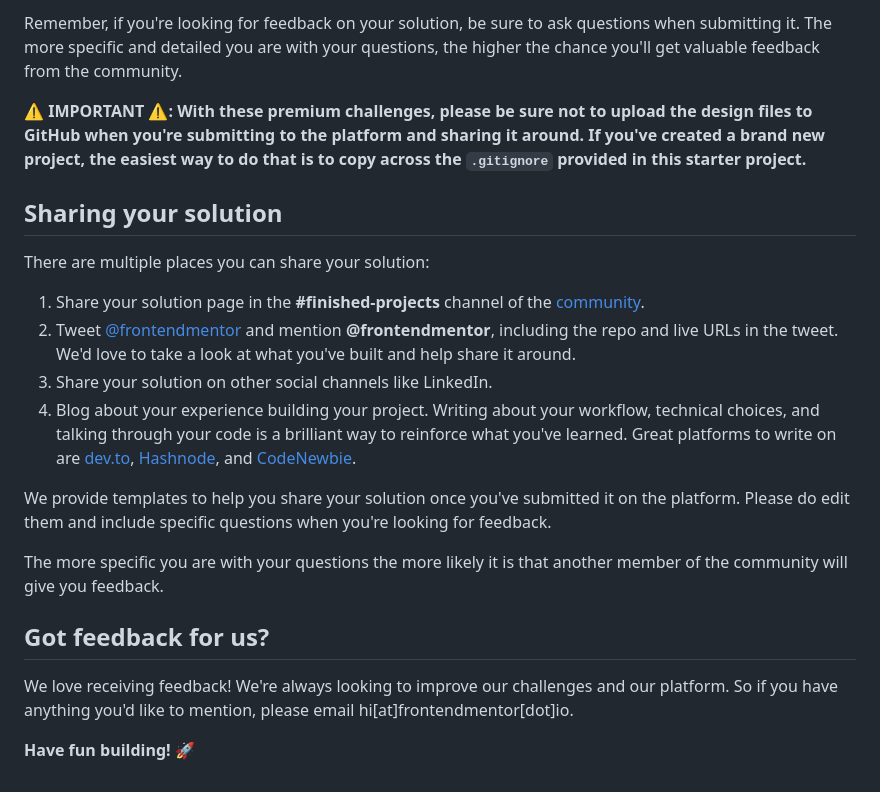
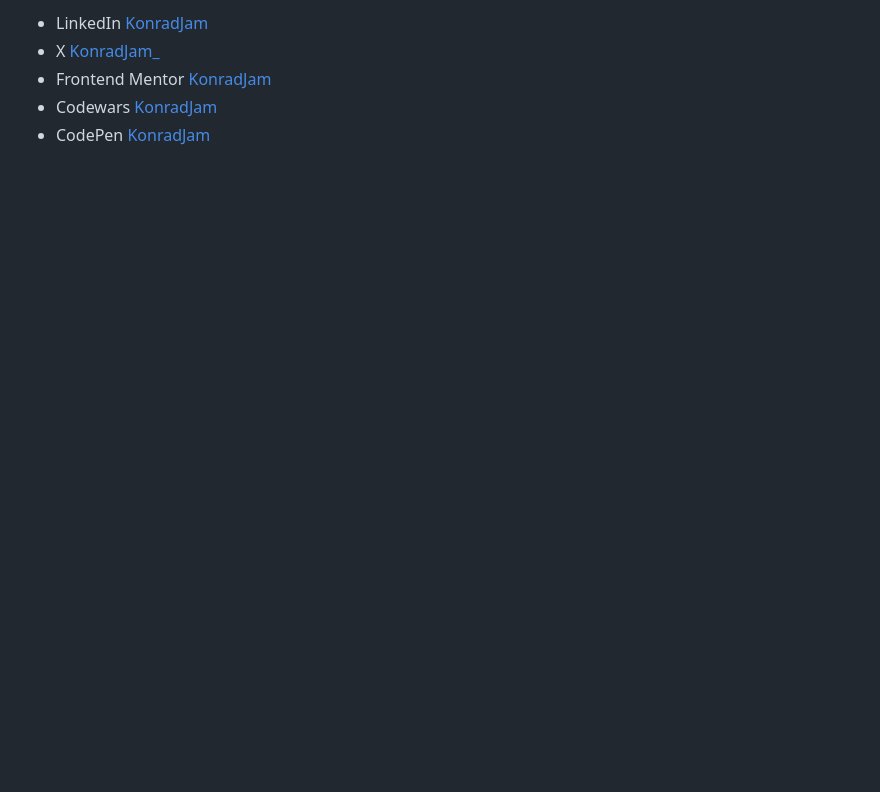
Before and after one commit to KonradJam/workit-landing-page, a Markdown page: README.md, the part around the change printed below. GitHub-like rendering; blank space fills up the shorter version.

```diff
--- a/README.md
+++ b/README.md
@@ -69,22 +72,5 @@ Submit your solution on the platform for the rest of the community to see. Follo
-Remember, if you're looking for feedback on your solution, be sure to ask questions when submitting it. The more specific and detailed you are with your questions, the higher the chance you'll get valuable feedback from the community.
-
-**⚠️ IMPORTANT ⚠️: With these premium challenges, please be sure not to upload the design files to GitHub when you're submitting to the platform and sharing it around. If you've created a brand new project, the easiest way to do that is to copy across the `.gitignore` provided in this starter project.**
-
-## Sharing your solution
-
-There are multiple places you can share your solution:
-
-1. Share your solution page in the **#finished-projects** channel of the [community](https://www.frontendmentor.io/community).
-2. Tweet [@frontendmentor](https://twitter.com/frontendmentor) and mention **@frontendmentor**, including the repo and live URLs in the tweet. We'd love to take a look at what you've built and help share it around.
-3. Share your solution on other social channels like LinkedIn.
-4. Blog about your experience building your project. Writing about your workflow, technical choices, and talking through your code is a brilliant way to reinforce what you've learned. Great platforms to write on are [dev.to](https://dev.to/), [Hashnode](https://hashnode.com/), and [CodeNewbie](https://community.codenewbie.org/).
-
-We provide templates to help you share your solution once you've submitted it on the platform. Please do edit them and include specific questions when you're looking for feedback.
-
-The more specific you are with your questions the more likely it is that another member of the community will give you feedback.
-
-## Got feedback for us?
-
-We love receiving feedback! We're always looking to improve our challenges and our platform. So if you have anything you'd like to mention, please email hi[at]frontendmentor[dot]io.
-
-**Have fun building!** 🚀
+- LinkedIn [KonradJam](www.linkedin.com/in/konradjam)
+- X [KonradJam_](https://x.com/KonradJam_)
+- Frontend Mentor [KonradJam](https://www.frontendmentor.io/profile/KonradJam)
+- Codewars [KonradJam](https://www.codewars.com/users/KonradJam)
+- CodePen [KonradJam](https://codepen.io/konradjam)
```
Also changed, not shown: other parts of README.md (+53 -50 lines), README-template.md (deleted, +0 -111 lines), screenshot.png (added), 4 other files.
